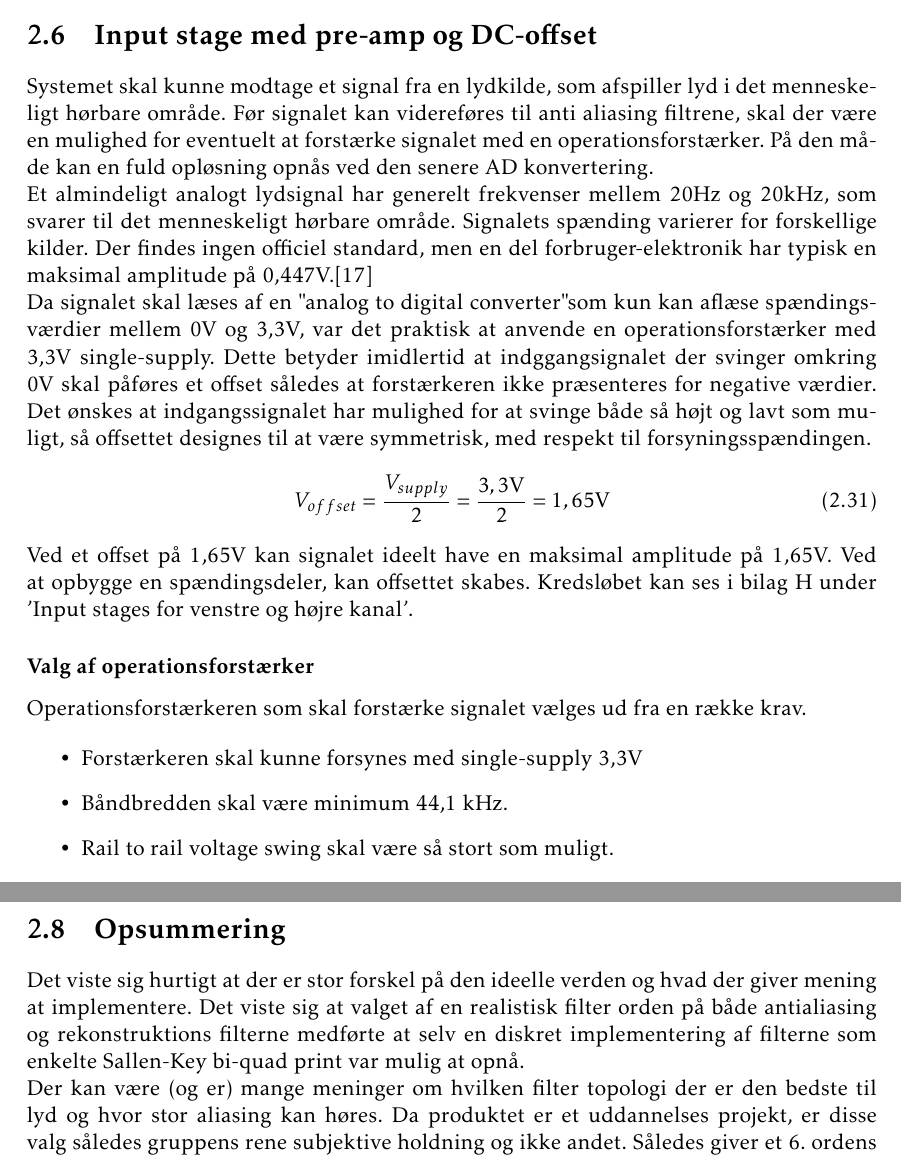
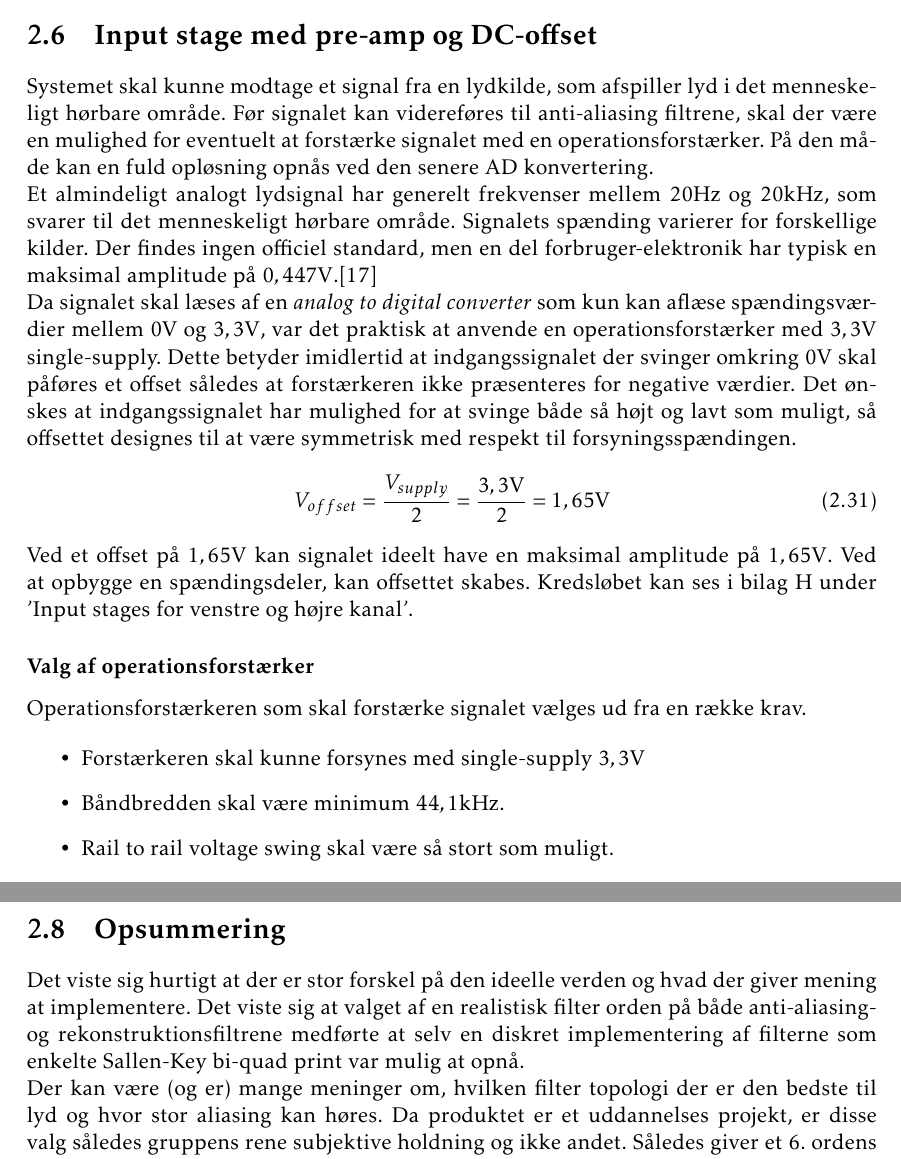
Before and after one commit to jorn/F18.GR3, a LaTeX book (rapport.tex, which reads section/filtre_input.tex, section/filtre_summery.tex): two parts of pages 19 and 21 of 53, joined at a grey line, cut so that both start at the same text. Compiled offline with pdfLaTeX.

Commit message:
Eftergåning af 2.6-2.8, smårettelser

```diff
--- a/section/filtre_input.tex
+++ b/section/filtre_input.tex
@@ -1,23 +1,23 @@
 \section{Input stage med pre-amp og DC-offset}
 \label{sec:inputstage}
 Systemet skal kunne modtage et signal fra en lydkilde, som afspiller lyd i det menneskeligt hørbare område.
-Før signalet kan videreføres til anti aliasing filtrene, skal der være en mulighed for eventuelt at forstærke signalet med en operationsforstærker.
+Før signalet kan videreføres til anti-aliasing filtrene, skal der være en mulighed for eventuelt at forstærke signalet med en operationsforstærker.
 På den måde kan en fuld opløsning opnås ved den senere AD konvertering.
 \newline
-Et almindeligt analogt lydsignal har generelt frekvenser mellem 20Hz og 20kHz, som svarer til det menneskeligt hørbare område.
+Et almindeligt analogt lydsignal har generelt frekvenser mellem $20\si{Hz}$ og $20\si{\kilo Hz}$, som svarer til det menneskeligt hørbare område.
 Signalets spænding varierer for forskellige kilder.
-Der findes ingen officiel standard, men en del forbruger-elektronik har typisk en maksimal amplitude på 0,447V.\cite{wikiLine}
+Der findes ingen officiel standard, men en del forbruger-elektronik har typisk en maksimal amplitude på $0,447\si{V}$.\cite{wikiLine}
 \newline
-Da signalet skal læses af en "analog to digital converter" som kun kan aflæse spændingsværdier mellem 0V og 3,3V, var det praktisk at anvende en operationsforstærker med 3,3V single-supply.
-Dette betyder imidlertid at indggangsignalet der svinger omkring 0V skal påføres et offset således at forstærkeren ikke præsenteres for negative værdier.
+Da signalet skal læses af en \textit{analog to digital converter} som kun kan aflæse spændingsværdier mellem $0\si{V}$ og $3,3\si{V}$, var det praktisk at anvende en operationsforstærker med $3,3\si{V}$ single-supply.
+Dette betyder imidlertid at indgangssignalet der svinger omkring $0\si{V}$ skal påføres et offset således at forstærkeren ikke præsenteres for negative værdier.
 %Til forstærkningen benyttes en aktiv operationsforstærker med 3,3V single-supply.
 %Men indgangssignalet fra lydkilden vil svinge omkring 0V.
 %Derfor skal signalet have et offset, da signalet ellers vil blive klippet hver gang det går under 0V, da operationsforstærkeren ved single-supply ikke har mulighed for at have negative udgangssignaler.
-Det ønskes at indgangssignalet har mulighed for at svinge både så højt og lavt som muligt, så offsettet designes til at være symmetrisk, med respekt til  forsyningsspændingen.
+Det ønskes at indgangssignalet har mulighed for at svinge både så højt og lavt som muligt, så offsettet designes til at være symmetrisk med respekt til  forsyningsspændingen.
 \begin{equation}
 	{V_{offset}} = \frac{V_{supply}}{2} = \frac{3,3\text{V}}{2} = 1,65\text{V}
 \end{equation}
-Ved et offset på 1,65V kan signalet ideelt have en maksimal amplitude på 1,65V.
+Ved et offset på $1,65\si{V}$ kan signalet ideelt have en maksimal amplitude på $1,65\si{V}$.
 %Herfra skal den valgte operationsforstærkers output swing i forhold til dens forsyningsspænding trækkes fra. (vender tilbage til det her når op-amp skal vælges)
 Ved at opbygge en spændingsdeler, kan offsettet skabes.
 Kredsløbet kan ses i bilag \ref{bilag:diagram} under 'Input stages for venstre og højre kanal'.
@@ -26,8 +26,8 @@ Kredsløbet kan ses i bilag \ref{bilag:diagram} under 'Input stages for venstre
 Operationsforstærkeren som skal forstærke signalet vælges ud fra en række krav.
 
 \begin{itemize}
-	\item Forstærkeren skal kunne forsynes med  single-supply 3,3V
-	\item Båndbredden skal være minimum 44,1 kHz.
+	\item Forstærkeren skal kunne forsynes med  single-supply $3,3\si{V}$
+	\item Båndbredden skal være minimum $44,1\si{\kilo Hz}$.
 	\item Rail to rail voltage swing skal være så stort som muligt.
 	\item Slew rate skal være hurtig nok til at signalet ikke forvrænges.
 	\item Komponenten skal være tilgængelig som SMD komponent.
--- a/section/filtre_summery.tex
+++ b/section/filtre_summery.tex
@@ -1,9 +1,9 @@
 \section{Opsummering}
 
 Det viste sig hurtigt at der er stor forskel på den ideelle verden og hvad der giver mening at implementere.
-Det viste sig at valget af en realistisk filter orden på både antialiasing og rekonstruktions filterne medførte at selv en diskret implementering af filterne som enkelte Sallen-Key bi-quad print var mulig at opnå.
+Det viste sig at valget af en realistisk filter orden på både anti-aliasing- og rekonstruktionsfiltrene medførte at selv en diskret implementering af filterne som enkelte Sallen-Key bi-quad print var mulig at opnå.
 \\
-Der kan være (og er) mange meninger om hvilken filter topologi der er den bedste til lyd og hvor stor aliasing kan høres.
+Der kan være (og er) mange meninger om, hvilken filter topologi der er den bedste til lyd og hvor stor aliasing kan høres.
 Da produktet er et uddannelses projekt, er disse valg således gruppens rene subjektive holdning og ikke andet.
 Således giver et 6. ordens Chebyshev type I filter en tilstrækkelig dæmpning og en resulterende aliasing på  $5,4\si\percent$ ved filteres pasbåndfrekvens.
 
```
Also changed, not shown: section/filtre_input.tex (2 more changed lines).
